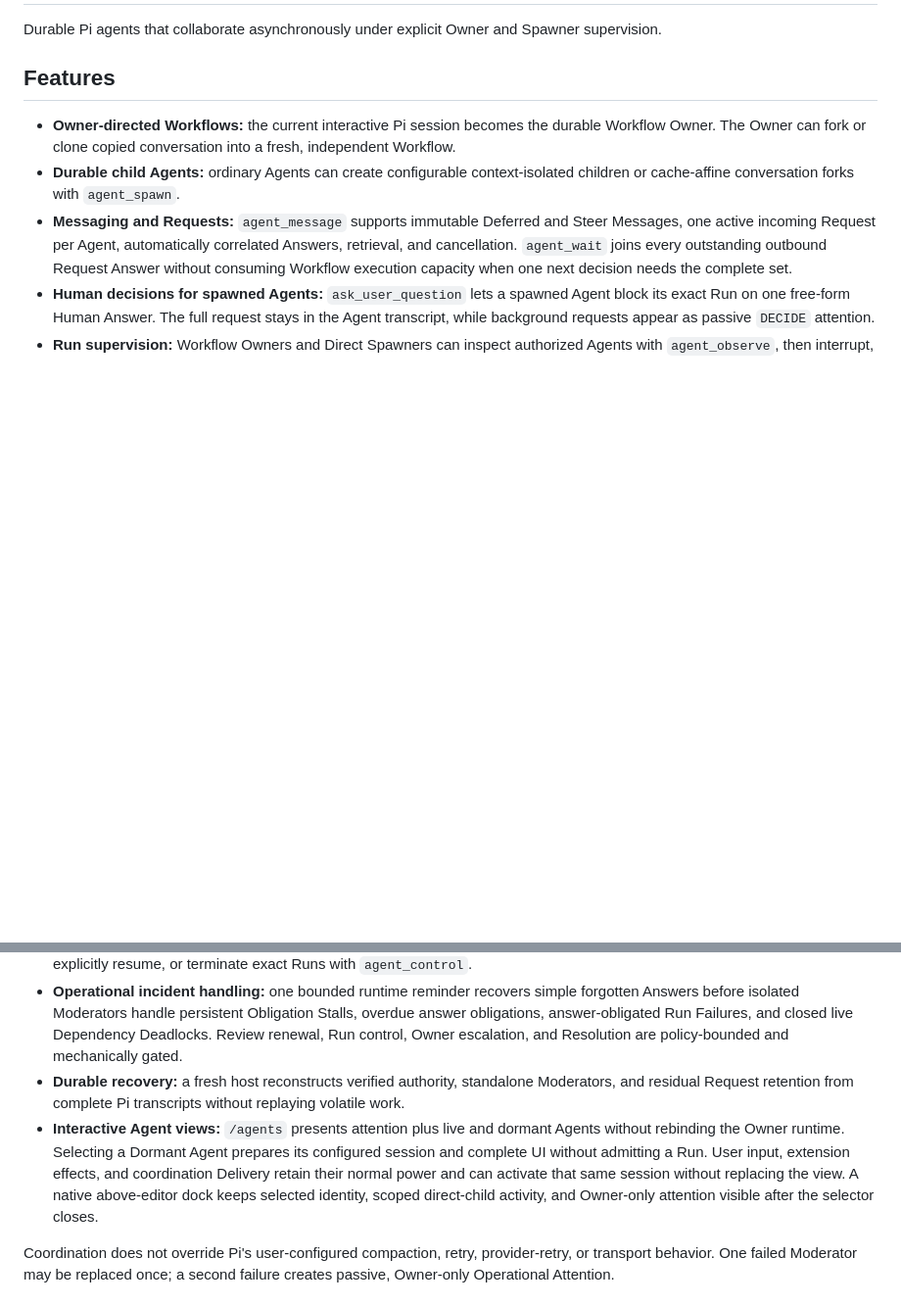
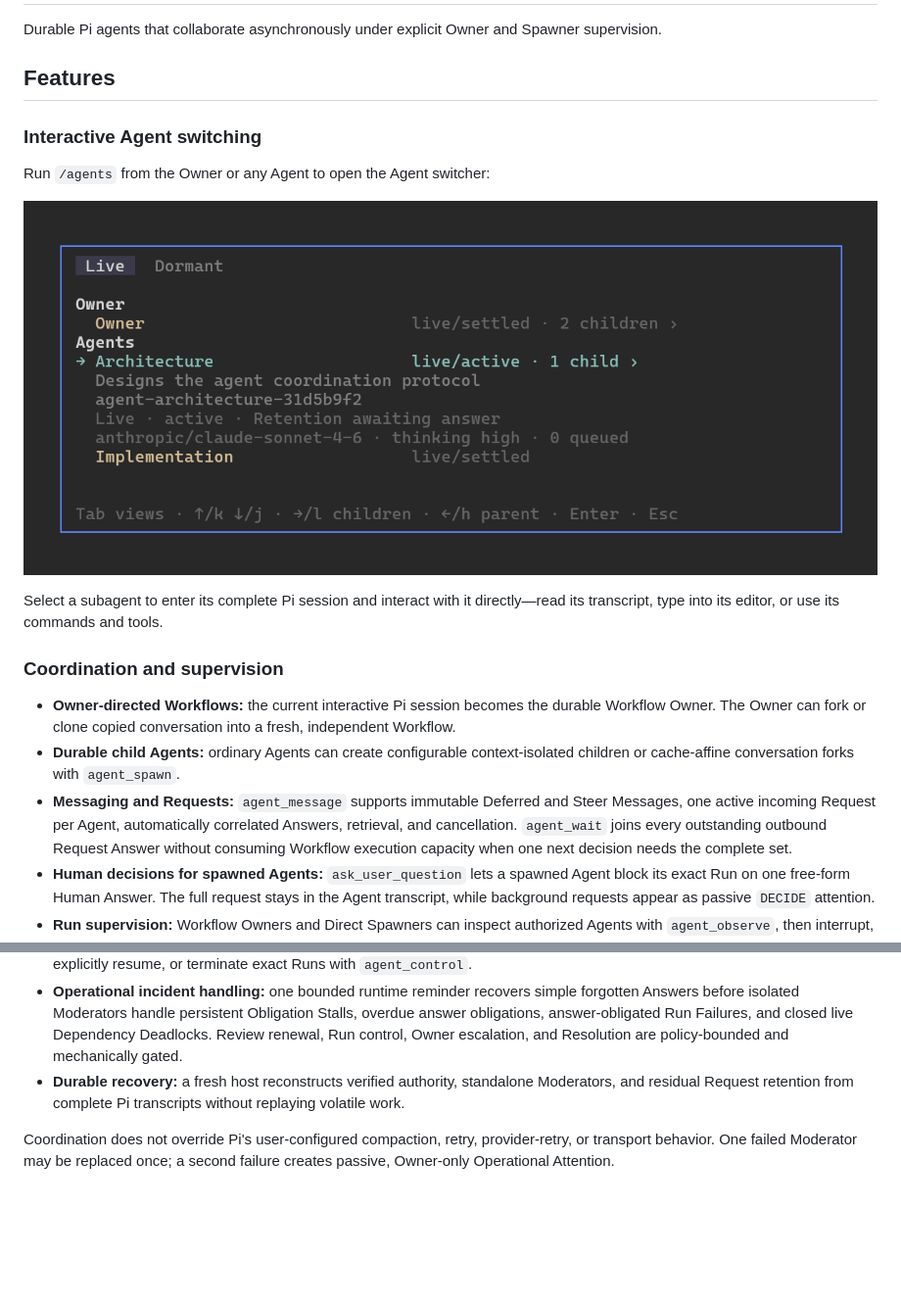
Before and after one commit to ewgdg/pi-agent-coordination, a Markdown page: README.md, 2 parts joined by grey strips. Shown: that part at 98% size. Drawn GitHub-style; pictures changed too: docs/images/agent-switcher.png (added); blank space fills up the shorter version.

Commit message:
docs(readme): feature interactive agent switching

```diff
--- a/README.md
+++ b/README.md
@@ -3,6 +3,16 @@
 Durable Pi agents that collaborate asynchronously under explicit Owner and Spawner supervision.
 
 ## Features
+
+### Interactive Agent switching
+
+Run `/agents` from the Owner or any Agent to open the Agent switcher:
+
+![The Agent switcher overlay with Live and Dormant tabs](docs/images/agent-switcher.png)
+
+Select a subagent to enter its complete Pi session and interact with it directly—read its transcript, type into its editor, or use its commands and tools.
+
+### Coordination and supervision
 
 - **Owner-directed Workflows:** the current interactive Pi session becomes the durable Workflow Owner. The Owner can fork or clone copied conversation into a fresh, independent Workflow.
 - **Durable child Agents:** ordinary Agents can create configurable context-isolated children or cache-affine conversation forks with `agent_spawn`.
@@ -11,7 +21,6 @@ Durable Pi agents that collaborate asynchronously under explicit Owner and Spawn
 - **Run supervision:** Workflow Owners and Direct Spawners can inspect authorized Agents with `agent_observe`, then interrupt, explicitly resume, or terminate exact Runs with `agent_control`.
 - **Operational incident handling:** one bounded runtime reminder recovers simple forgotten Answers before isolated Moderators handle persistent Obligation Stalls, overdue answer obligations, answer-obligated Run Failures, and closed live Dependency Deadlocks. Review renewal, Run control, Owner escalation, and Resolution are policy-bounded and mechanically gated.
 - **Durable recovery:** a fresh host reconstructs verified authority, standalone Moderators, and residual Request retention from complete Pi transcripts without replaying volatile work.
-- **Interactive Agent views:** `/agents` presents attention plus live and dormant Agents without rebinding the Owner runtime. Selecting a Dormant Agent prepares its configured session and complete UI without admitting a Run. User input, extension effects, and coordination Delivery retain their normal power and can activate that same session without replacing the view. A native above-editor dock keeps selected identity, scoped direct-child activity, and Owner-only attention visible after the selector closes.
 
 Coordination does not override Pi's user-configured compaction, retry, provider-retry, or transport behavior. One failed Moderator may be replaced once; a second failure creates passive, Owner-only Operational Attention.
 
```
